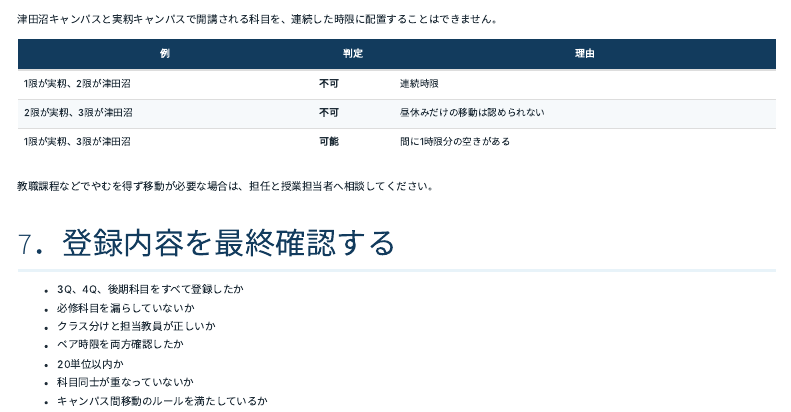
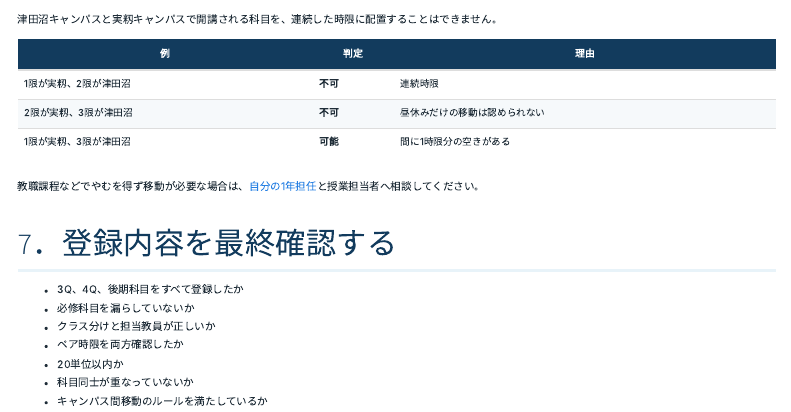
Before and after one commit to shogo-ishikawa/ee_guidance_2026b, a Quarto document (registration.qmd): the page in a window 1100 px wide, from 1450 px down. Rendered offline with R 4.5, knitr and Pandoc in place of Quarto, with nearby package versions; menus at the side of the page are left out.

Commit message:
Link registration guidance to homeroom teacher list

```diff
--- a/registration.qmd
+++ b/registration.qmd
@@ -71,7 +71,7 @@
 | 2限が実籾、3限が津田沼 | **不可** | 昼休みだけの移動は認められない |
 | 1限が実籾、3限が津田沼 | **可能** | 間に1時限分の空きがある |
 
-教職課程などでやむを得ず移動が必要な場合は、担任と授業担当者へ相談してください。
+教職課程などでやむを得ず移動が必要な場合は、[自分の1年担任](index.qmd#homeroom-teachers)と授業担当者へ相談してください。
 
 ## 7．登録内容を最終確認する
 
```
